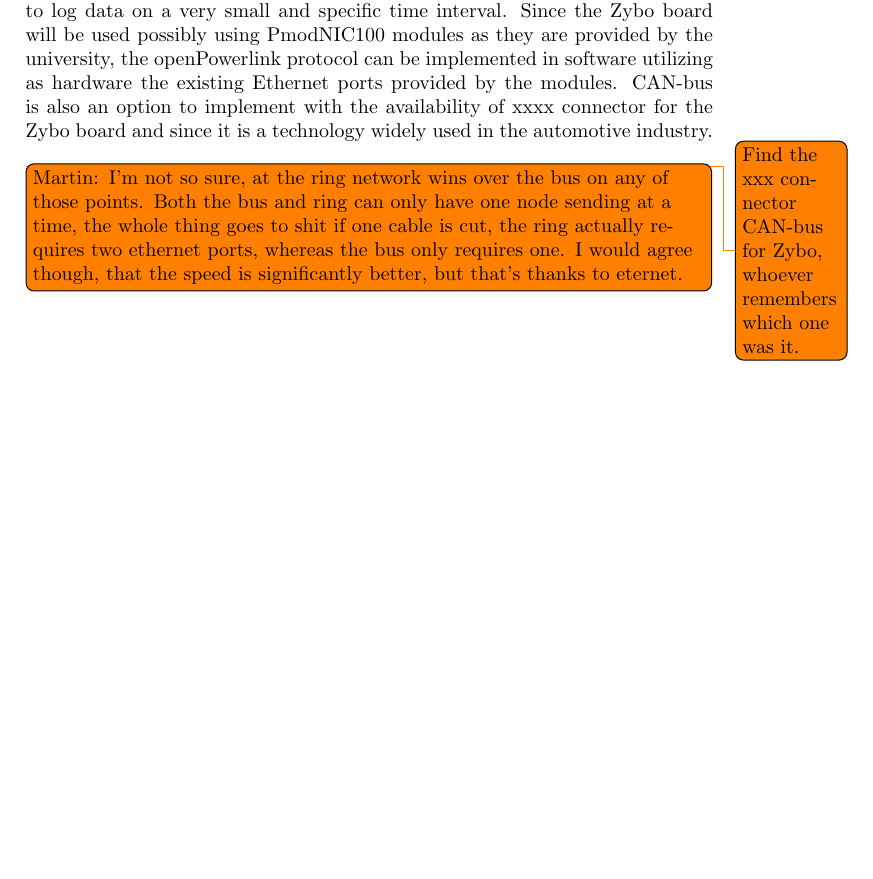
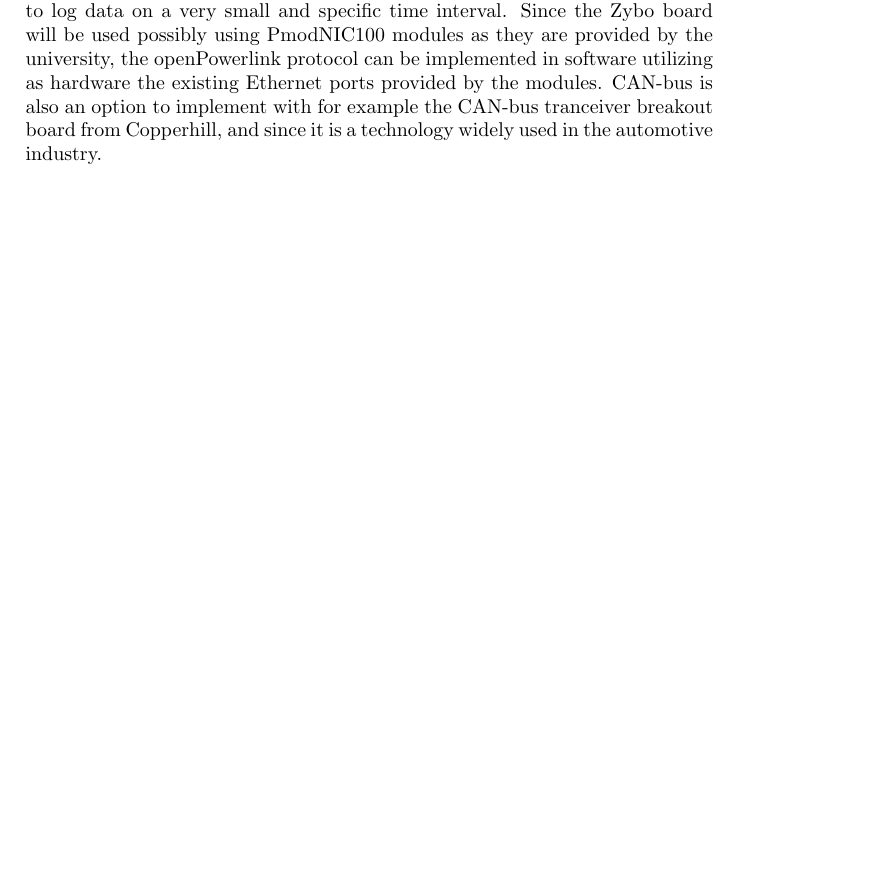
Before and after one commit to dieseld23/SEM2PRO, a LaTeX document (report/main.tex, which reads report/sections/localnetwork_requirements.tex): part of page 14 of 15, cut so that both start at the same text, the shorter picture padded with empty space. Compiled offline with pdfLaTeX.

Commit message:
Found the CAN tranceiver, added to localnetwork_requirements.tex

```diff
--- a/report/sections/localnetwork_requirements.tex
+++ b/report/sections/localnetwork_requirements.tex
@@ -31,9 +31,6 @@ The approach that fits the requirements best is implementing a ring network, whe
 \subsubsection{Existing Technologies}
 Different networking technologies exist in use today, such as Ethernet, CAN-bus, CanOpen and Powerlink, among others. Can bus is widely used in the automotive industry with data rates up to 1Mbit/s for small networks lengths, but the classic Ethernet and Powerlink support data rates of at least 10Mbit/s. Furthermore, Powerlink is suitable for transmission of time-critical data and timing-synchronization of the nodes.
 \subsubsection{Choosing a Technology}
-Although for the purpose of this project Ethernet suffices, Powerlink adds a level for critical timing synchronization, a feature certainly needed for nodes that need to communicate and to react fast to a situation such as braking or to log data on a very small and specific time interval. Since the Zybo board will be used possibly using PmodNIC100 modules as they are provided by the university, the openPowerlink protocol can be implemented in software utilizing as hardware the existing Ethernet ports provided by the modules. CAN-bus is also an option to implement with the availability of xxxx connector for the Zybo board and since it is a technology widely used in the automotive industry.
-\todo{Find the xxx connector CAN-bus for Zybo, whoever remembers which one was it.}
-
-
-
-\todo[inline]{Martin: I'm not so sure, at the ring network wins over the bus on any of those points. Both the bus and ring can only have one node sending at a time, the whole thing goes to shit if one cable is cut, the ring actually requires two ethernet ports, whereas the bus only requires one. I would agree though, that the speed is significantly better, but that's thanks to eternet.}
+Although for the purpose of this project Ethernet suffices, Powerlink adds a level for critical timing synchronization, a feature certainly needed for nodes that need to communicate and to react fast to a situation such as braking or to log data on a very small and specific time interval. Since the Zybo board will be used possibly using PmodNIC100 modules as they are provided by the university, the openPowerlink protocol can be implemented in software utilizing as hardware the existing Ethernet ports provided by the modules. CAN-bus is also an option to implement with for example the CAN-bus tranceiver breakout board from Copperhill, and since it is a technology widely used in the automotive industry.
+%link to CAN tranceiver: http://copperhilltech.com/can-bus-mini-breakout-board/
+%\todo[inline]{Martin: I'm not so sure, at the ring network wins over the bus on any of those points. Both the bus and ring can only have one node sending at a time, the whole thing goes to shit if one cable is cut, the ring actually requires two ethernet ports, whereas the bus only requires one. I would agree though, that the speed is significantly better, but that's thanks to eternet.}
```
Also changed, not shown: report/sections/Datalogging_requirements.tex (+1 -1 lines).
